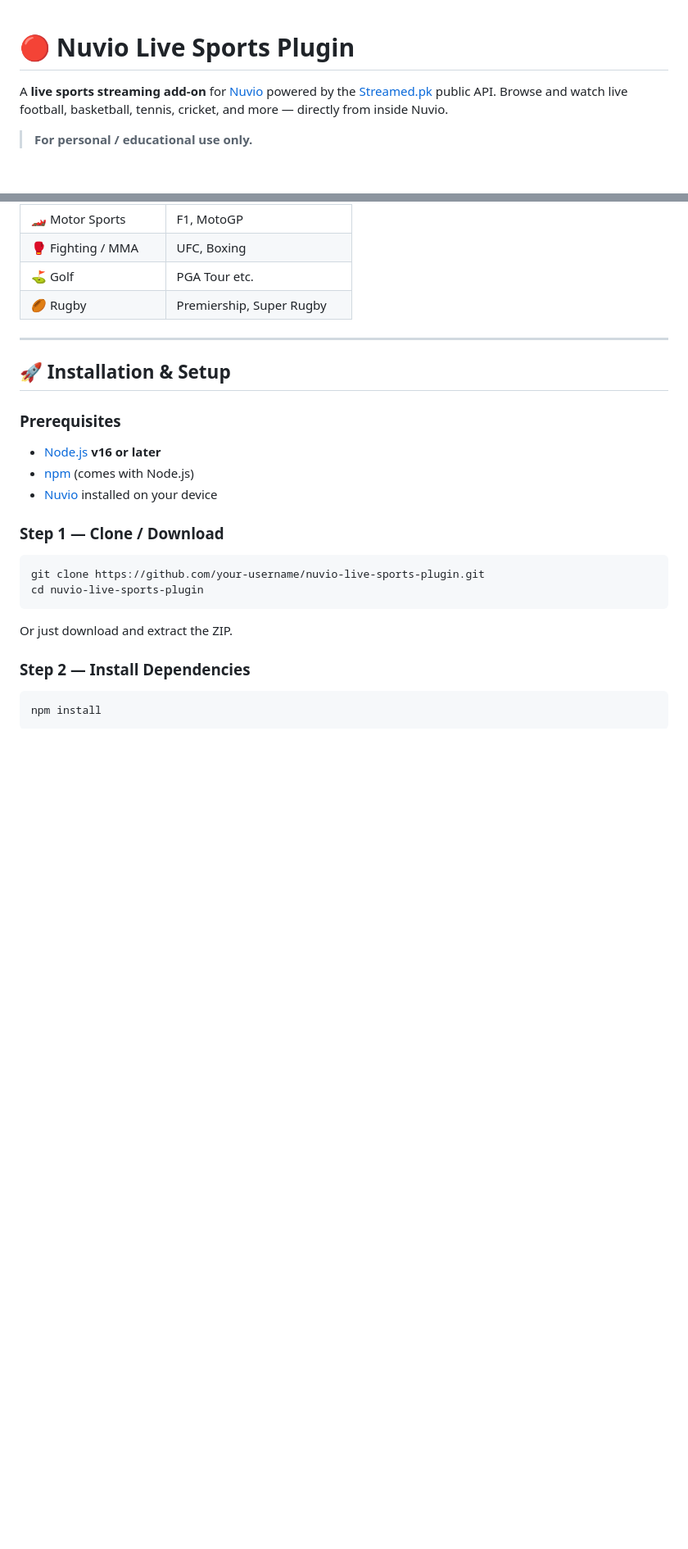
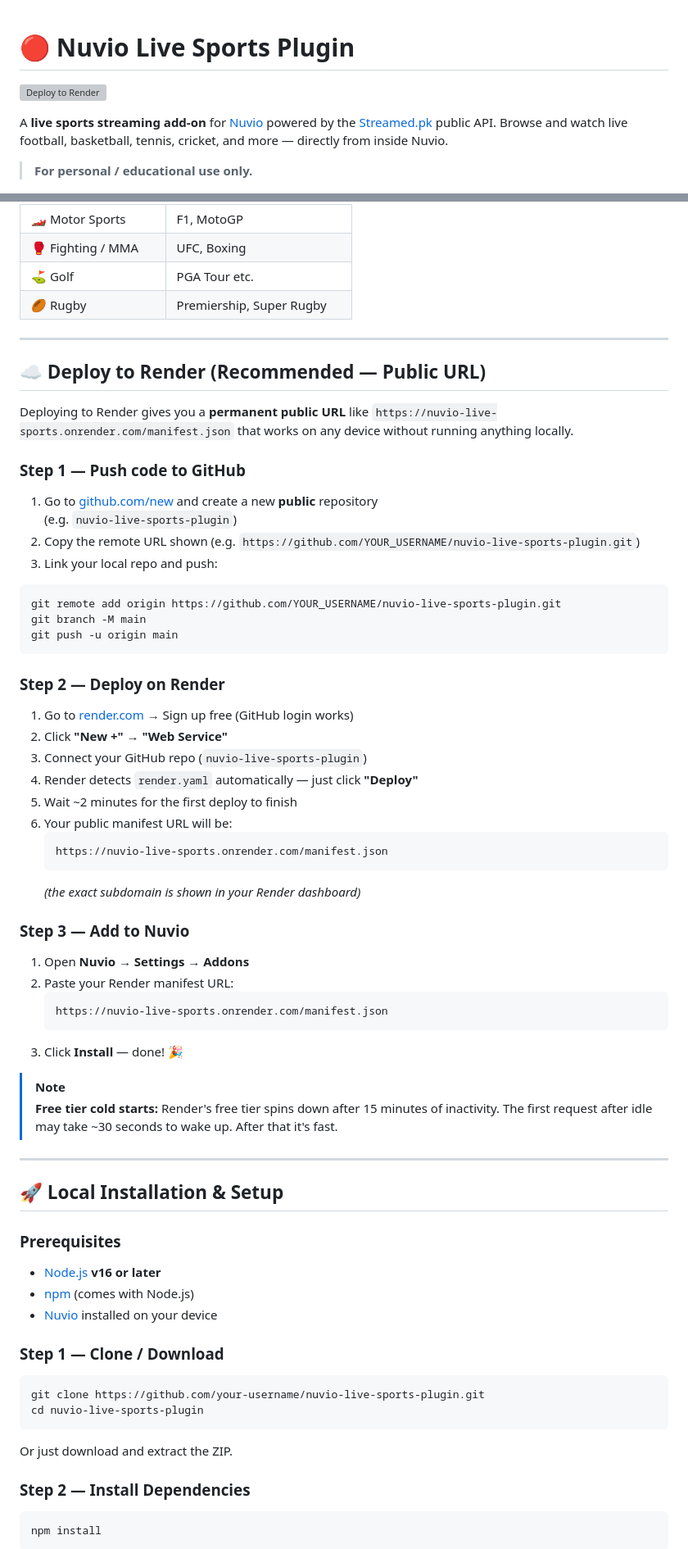
Before and after one commit to SNRahulYT/live-sport-plugin, a Markdown page: README.md, 2 parts joined by grey strips. Shown at 82% size. GitHub-like rendering; blank space fills up the shorter version; grey boxes are pictures that could not be loaded.

Commit message:
Add Render.com deployment config and deployment guide in README

````diff
--- a/README.md
+++ b/README.md
@@ -1,4 +1,6 @@
 # 🔴 Nuvio Live Sports Plugin
+
+[![Deploy to Render](https://render.com/images/deploy-to-render-button.svg)](https://render.com/deploy)
 
 A **live sports streaming add-on** for [Nuvio](https://nuvio.tv) powered by the [Streamed.pk](https://streamed.pk) public API. Browse and watch live football, basketball, tennis, cricket, and more — directly from inside Nuvio.
 
@@ -43,7 +45,51 @@ A **live sports streaming add-on** for [Nuvio](https://nuvio.tv) powered by the
 
 ---
 
-## 🚀 Installation & Setup
+## ☁️ Deploy to Render (Recommended — Public URL)
+
+Deploying to Render gives you a **permanent public URL** like `https://nuvio-live-sports.onrender.com/manifest.json` that works on any device without running anything locally.
+
+### Step 1 — Push code to GitHub
+
+1. Go to [github.com/new](https://github.com/new) and create a new **public** repository
+   (e.g. `nuvio-live-sports-plugin`)
+2. Copy the remote URL shown (e.g. `https://github.com/YOUR_USERNAME/nuvio-live-sports-plugin.git`)
+3. Link your local repo and push:
+
+```bash
+git remote add origin https://github.com/YOUR_USERNAME/nuvio-live-sports-plugin.git
+git branch -M main
+git push -u origin main
+```
+
+### Step 2 — Deploy on Render
+
+1. Go to [render.com](https://render.com) → Sign up free (GitHub login works)
+2. Click **"New +"** → **"Web Service"**
+3. Connect your GitHub repo (`nuvio-live-sports-plugin`)
+4. Render detects `render.yaml` automatically — just click **"Deploy"**
+5. Wait ~2 minutes for the first deploy to finish
+6. Your public manifest URL will be:
+   ```
+   https://nuvio-live-sports.onrender.com/manifest.json
+   ```
+   *(the exact subdomain is shown in your Render dashboard)*
+
+### Step 3 — Add to Nuvio
+
+1. Open **Nuvio** → **Settings → Addons**
+2. Paste your Render manifest URL:
+   ```
+   https://nuvio-live-sports.onrender.com/manifest.json
+   ```
+3. Click **Install** — done! 🎉
+
+> [!NOTE]
+> **Free tier cold starts:** Render's free tier spins down after 15 minutes of inactivity. The first request after idle may take ~30 seconds to wake up. After that it's fast.
+
+---
+
+## 🚀 Local Installation & Setup
 
 ### Prerequisites
 
````
